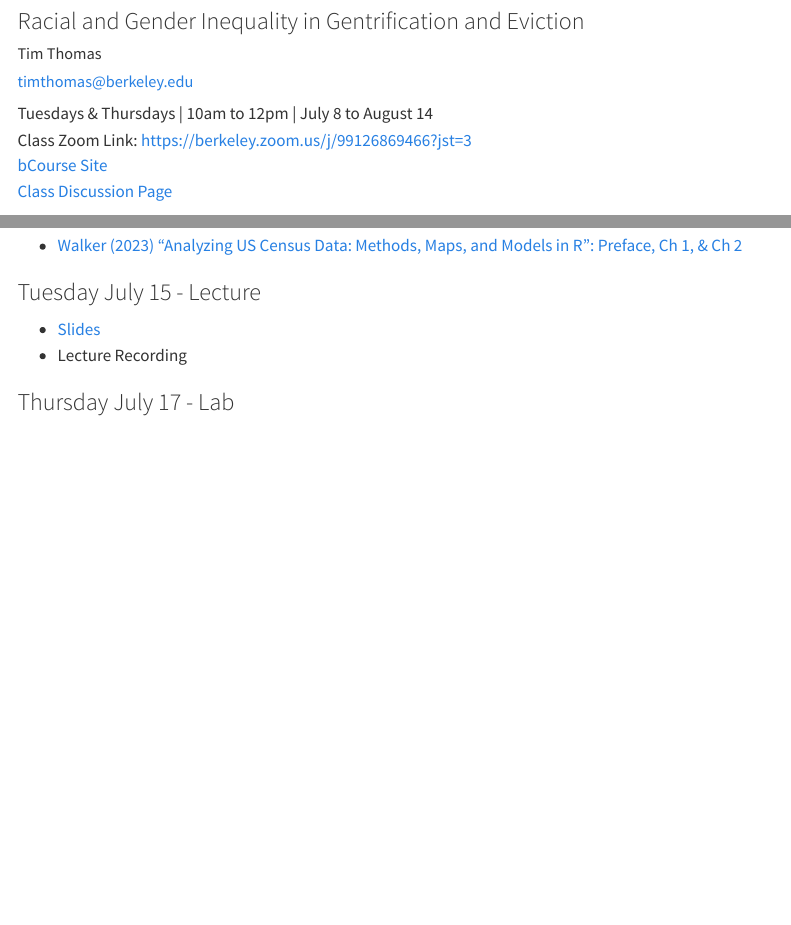
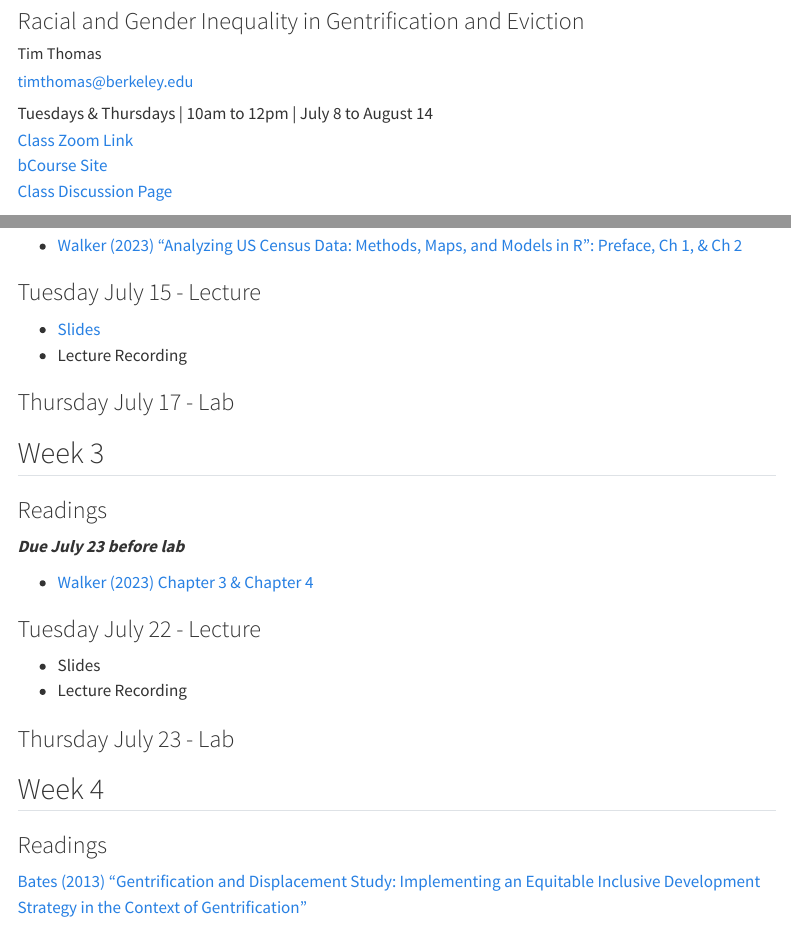
Before and after one commit to evictionresearch/SOC-N100-Housing-Precarity, a Quarto document (website/index.qmd): the page in a window 1100 px wide, from 80 px down, and a second part further down, joined at a grey line. Rendered offline with R 4.5, knitr and Pandoc in place of Quarto, with nearby package versions; menus at the side of the page are left out.

Commit message:
new link

```diff
--- a/website/index.qmd
+++ b/website/index.qmd
@@ -8,7 +8,7 @@ author:
   - <timthomas@berkeley.edu>
 ---
 Tuesdays & Thursdays | 10am to 12pm | July 8 to August 14
-Class Zoom Link: <https://berkeley.zoom.us/j/99126869466?jst=3>
+[Class Zoom Link](https://berkeley.zoom.us/j/99494916996?pwd=IQBGF2aswPwTpemADGSM3dK0zICgHy.1&jst=2)
 [bCourse Site](https://bcourses.berkeley.edu/courses/1546264)
 [Class Discussion Page](https://bcourses.berkeley.edu/courses/1546264/discussion_topics)
 
@@ -48,3 +48,22 @@ Class Zoom Link: <https://berkeley.zoom.us/j/99126869466?jst=3>
 * Lecture Recording
 
 ### Thursday July 17 - Lab
+
+## Week 3
+### Readings
+***Due July 23 before lab***
+
+* [Walker (2023) Chapter 3 & Chapter 4](https://walker-data.com/census-r/wrangling-census-data-with-tidyverse-tools.html)
+
+### Tuesday July 22 - Lecture
+
+* Slides
+* Lecture Recording
+
+### Thursday July 23 - Lab
+
+## Week 4
+
+### Readings
+
+[Bates (2013) "Gentrification and Displacement Study: Implementing an Equitable Inclusive Development Strategy in the Context of Gentrification"](https://www.portland.gov/sites/default/files/2020-01/2-gentrification-and-displacement-study-05.18.13.pdf)
```
Also changed, not shown: docs/search.json, 1 other file.
